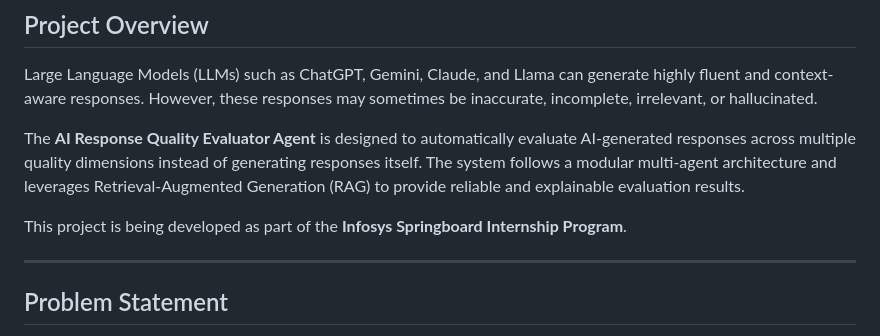
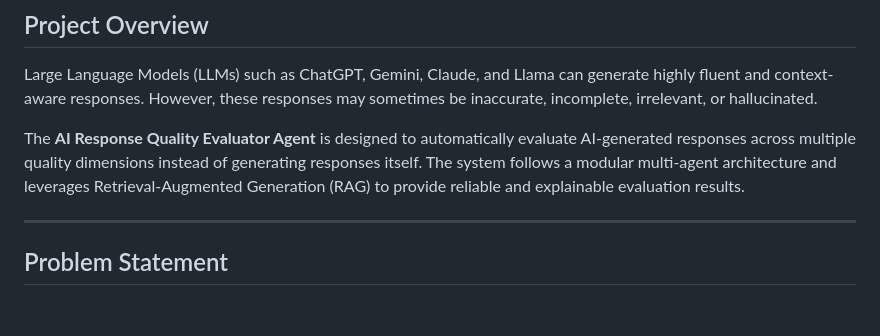
Before and after one commit to abhinavgoel2005/AI-Response-Quality-Evaluator, a Markdown page: README.md, the part around the change. Rendered like a GitHub page; blank space fills up the shorter version.

Commit message:
Update README to remove internship program reference
Removed mention of the Infosys Springboard Internship Program from the README.

```diff
--- a/README.md
+++ b/README.md
@@ -9,8 +9,6 @@
 Large Language Models (LLMs) such as ChatGPT, Gemini, Claude, and Llama can generate highly fluent and context-aware responses. However, these responses may sometimes be inaccurate, incomplete, irrelevant, or hallucinated.
 
 The **AI Response Quality Evaluator Agent** is designed to automatically evaluate AI-generated responses across multiple quality dimensions instead of generating responses itself. The system follows a modular multi-agent architecture and leverages Retrieval-Augmented Generation (RAG) to provide reliable and explainable evaluation results.
-
-This project is being developed as part of the **Infosys Springboard Internship Program**.
 
 ---
 
```
